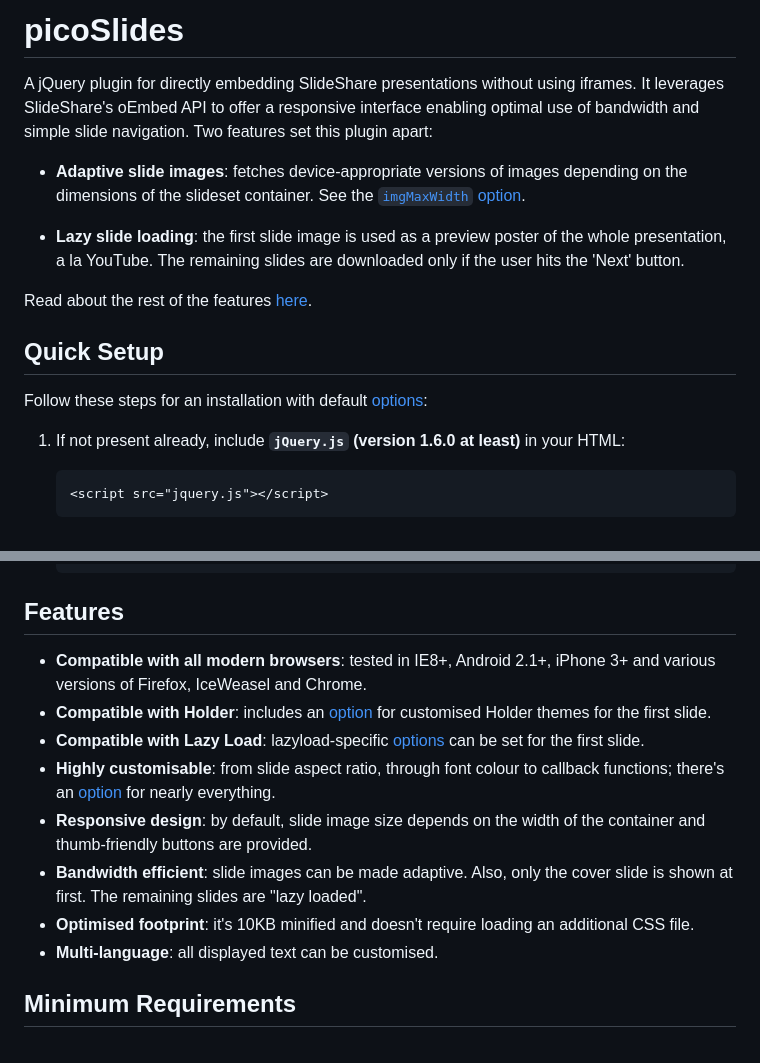
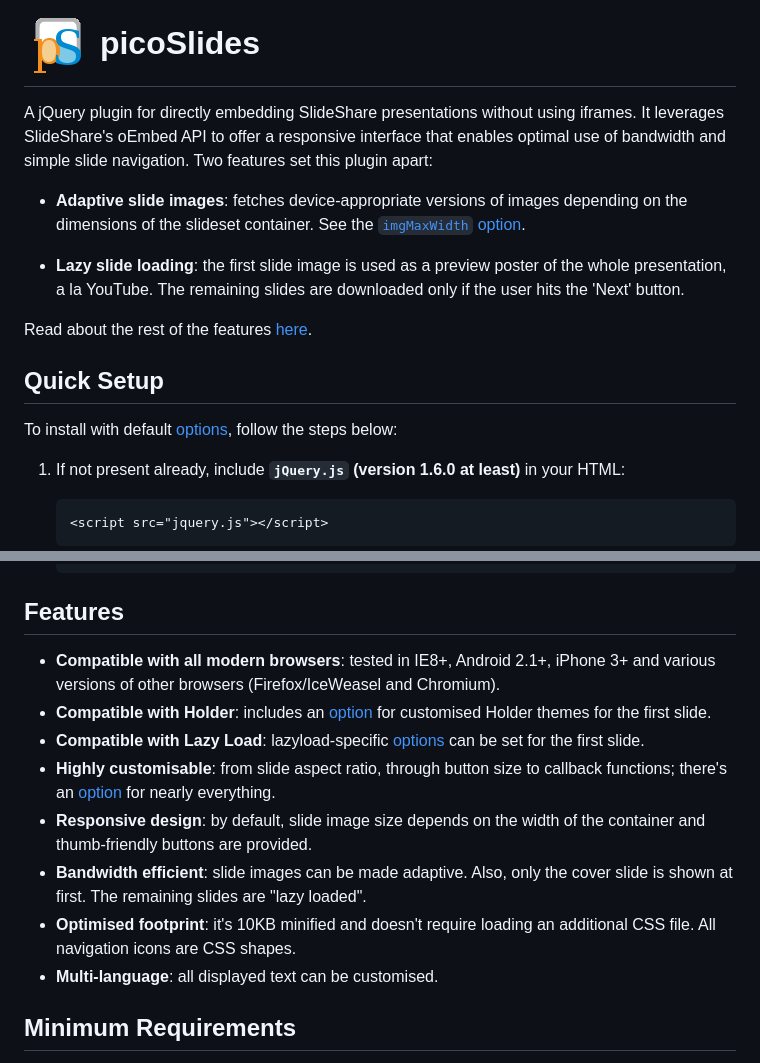
Before and after one commit to hqcasanova/picoSlides, a Markdown page: README.md, 2 parts joined by grey strips. Drawn GitHub-style; pictures changed too: picoSlides.png (added).

Commit message:
Logo added

````diff
--- a/README.md
+++ b/README.md
@@ -1,7 +1,7 @@
-picoSlides
-==========
+![Alt picoSlides](picoSlides.png "picoSlides") picoSlides
+=========================================================
 
-A jQuery plugin for directly embedding SlideShare presentations without using iframes. It leverages SlideShare's oEmbed API to offer a responsive interface enabling optimal use of bandwidth and simple slide navigation. Two features set this plugin apart:
+A jQuery plugin for directly embedding SlideShare presentations without using iframes. It leverages SlideShare's oEmbed API to offer a responsive interface that enables optimal use of bandwidth and simple slide navigation. Two features set this plugin apart:
 
 - **Adaptive slide images**: fetches device-appropriate versions of images depending on the dimensions of the slideset container. See the [`imgMaxWidth` option](//github.com/hqcasanova/picoSlides#slide-related-interface-holder-and-lazy-load-options-callbacks-and-errors).
 
@@ -12,7 +12,7 @@ Read about the rest of the features [here](//github.com/hqcasanova/picoSlides#fe
 Quick Setup
 -----------
 
-Follow these steps for an installation with default [options](//github.com/hqcasanova/picoSlides#options):
+To install with default [options](//github.com/hqcasanova/picoSlides#options), follow the steps below:
 
 1. If not present already, include **`jQuery.js` (version 1.6.0 at least)** in your HTML:
 	```html
@@ -38,13 +38,13 @@ Follow these steps for an installation with default [options](//github.com/hqcas
 Features
 --------
 
-- **Compatible with all modern browsers**: tested in IE8+, Android 2.1+, iPhone 3+ and various versions of Firefox, IceWeasel and Chrome.
+- **Compatible with all modern browsers**: tested in IE8+, Android 2.1+, iPhone 3+ and various versions of other browsers (Firefox/IceWeasel and Chromium).
 - **Compatible with Holder**: includes an [option](//github.com/hqcasanova/picoSlides#options) for customised Holder themes for the first slide.
 - **Compatible with Lazy Load**: lazyload-specific [options](//github.com/hqcasanova/picoSlides#options) can be set for the first slide.
-- **Highly customisable**: from slide aspect ratio, through font colour to callback functions; there's an [option](//github.com/hqcasanova/picoSlides#options) for nearly everything.
+- **Highly customisable**: from slide aspect ratio, through button size to callback functions; there's an [option](//github.com/hqcasanova/picoSlides#options) for nearly everything.
 - **Responsive design**: by default, slide image size depends on the width of the container and thumb-friendly buttons are provided.
 - **Bandwidth efficient**: slide images can be made adaptive. Also, only the cover slide is shown at first. The remaining slides are "lazy loaded".
-- **Optimised footprint**: it's 10KB minified and doesn't require loading an additional CSS file.
+- **Optimised footprint**: it's 10KB minified and doesn't require loading an additional CSS file. All navigation icons are CSS shapes.
 - **Multi-language**: all displayed text can be customised.
 
 Minimum Requirements
````
Also changed, not shown: other parts of README.md (+1 -1 lines).
